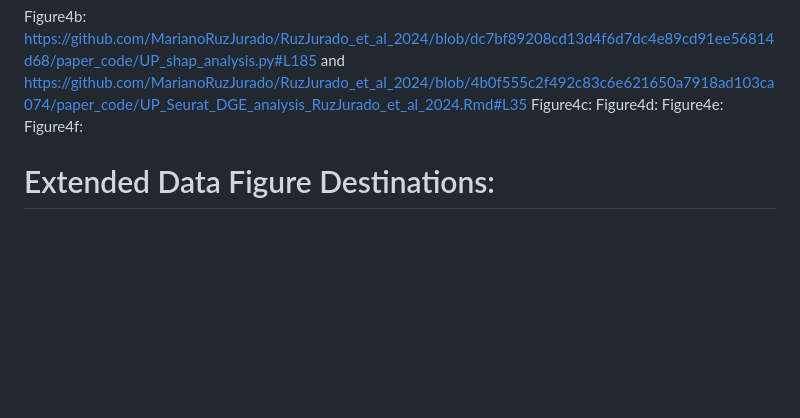
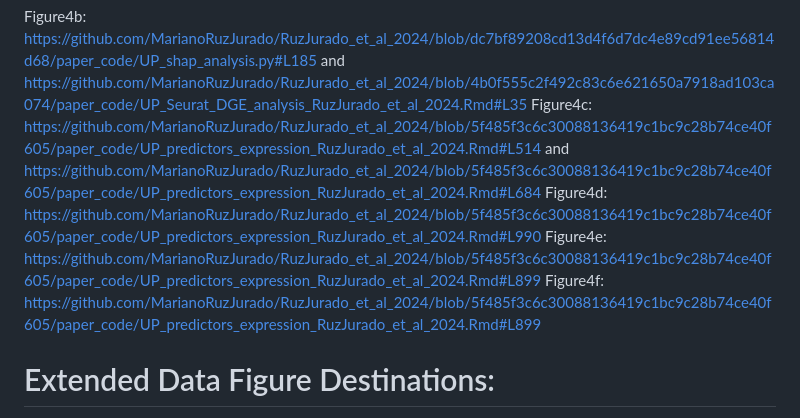
Before and after one commit to MarianoRuzJurado/RuzJurado_et_al_2025, a Markdown page: README.md, the part around the change. Rendered like a GitHub page; blank space fills up the shorter version.

```diff
--- a/README.md
+++ b/README.md
@@ -28,10 +28,12 @@ Figure3j: https://github.com/MarianoRuzJurado/RuzJurado_et_al_2024/blob/f428f71b
 Figure4b: https://github.com/MarianoRuzJurado/RuzJurado_et_al_2024/blob/dc7bf89208cd13d4f6d7dc4e89cd91ee56814d68/paper_code/UP_shap_analysis.py#L185
 and
 https://github.com/MarianoRuzJurado/RuzJurado_et_al_2024/blob/4b0f555c2f492c83c6e621650a7918ad103ca074/paper_code/UP_Seurat_DGE_analysis_RuzJurado_et_al_2024.Rmd#L35
-Figure4c:
-Figure4d:
-Figure4e:
-Figure4f:
+Figure4c: https://github.com/MarianoRuzJurado/RuzJurado_et_al_2024/blob/5f485f3c6c30088136419c1bc9c28b74ce40f605/paper_code/UP_predictors_expression_RuzJurado_et_al_2024.Rmd#L514
+and
+https://github.com/MarianoRuzJurado/RuzJurado_et_al_2024/blob/5f485f3c6c30088136419c1bc9c28b74ce40f605/paper_code/UP_predictors_expression_RuzJurado_et_al_2024.Rmd#L684
+Figure4d: https://github.com/MarianoRuzJurado/RuzJurado_et_al_2024/blob/5f485f3c6c30088136419c1bc9c28b74ce40f605/paper_code/UP_predictors_expression_RuzJurado_et_al_2024.Rmd#L990
+Figure4e: https://github.com/MarianoRuzJurado/RuzJurado_et_al_2024/blob/5f485f3c6c30088136419c1bc9c28b74ce40f605/paper_code/UP_predictors_expression_RuzJurado_et_al_2024.Rmd#L899
+Figure4f: https://github.com/MarianoRuzJurado/RuzJurado_et_al_2024/blob/5f485f3c6c30088136419c1bc9c28b74ce40f605/paper_code/UP_predictors_expression_RuzJurado_et_al_2024.Rmd#L899
 
 # Extended Data Figure Destinations:
 
```
